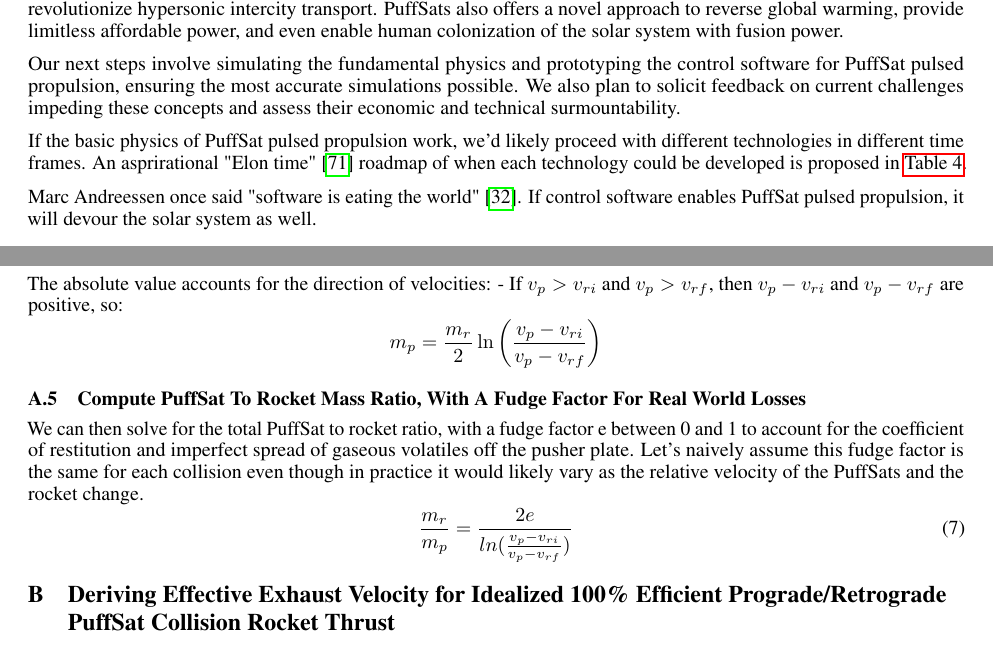
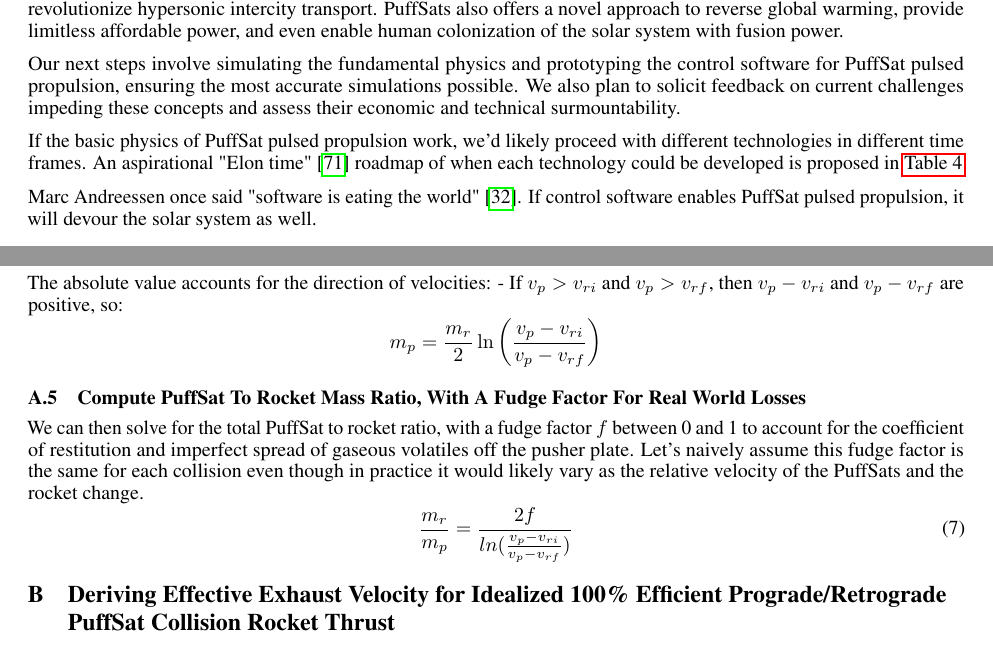
Before and after one commit to katzseth22202/Balloon-Pulse-Propulsion, a LaTeX paper (templateArxiv.tex): two parts of pages 21 and 23 of 27, joined at a grey line, cut so that both start at the same text. Compiled offline with pdfLaTeX.

Commit message:
Updates from Overleaf

```diff
--- a/templateArxiv.tex
+++ b/templateArxiv.tex
@@ -527,7 +527,7 @@ This paper has introduced the transformative potential of PuffSat pulsed propuls
 
 Our next steps involve simulating the fundamental physics and prototyping the control software for PuffSat pulsed propulsion, ensuring the most accurate simulations possible. We also plan to solicit feedback on current challenges impeding these concepts and assess their economic and technical surmountability.
 
-If the basic physics of PuffSat pulsed propulsion work, we'd likely proceed with different technologies in different time frames.  An asprirational "Elon time" \cite{wiktionary_elon_time} roadmap of when each technology could be  developed is proposed in \autoref{tab:schedule_future_work}.
+If the basic physics of PuffSat pulsed propulsion work, we'd likely proceed with different technologies in different time frames.  An aspirational "Elon time" \cite{wiktionary_elon_time} roadmap of when each technology could be  developed is proposed in \autoref{tab:schedule_future_work}.
 
 
 \begin{table}[htpb]
@@ -643,9 +643,9 @@ m_p = \frac{m_r}{2} \ln \left( \frac{v_p - v_{ri}}{v_p - v_{rf}} \right)
 \]
 \subsection{Compute PuffSat To Rocket Mass Ratio, With A Fudge Factor For Real World Losses}
 
-We can then solve for the total PuffSat to rocket ratio, with a fudge factor e between 0 and 1 to account for the coefficient of restitution and imperfect spread of gaseous volatiles off the pusher plate.   Let's naively assume this fudge factor is the same for each collision even though in practice it would likely vary as the relative velocity of the PuffSats and the rocket change.
+We can then solve for the total PuffSat to rocket ratio, with a fudge factor $f$ between 0 and 1 to account for the coefficient of restitution and imperfect spread of gaseous volatiles off the pusher plate.   Let's naively assume this fudge factor is the same for each collision even though in practice it would likely vary as the relative velocity of the PuffSats and the rocket change.
 \begin{equation}
-\frac{m_r}{m_p} = \frac{2e}{ln(\frac{v_p-v_{ri}}{v_p-v_{rf}})}\label{eq:PuffSat_ratio}
+\frac{m_r}{m_p} = \frac{2f}{ln(\frac{v_p-v_{ri}}{v_p-v_{rf}})}\label{eq:PuffSat_ratio}
 \end{equation}
 
 \section{Deriving Effective Exhaust Velocity for Idealized 100\% Efficient Prograde/Retrograde PuffSat Collision Rocket Thrust}\label{sec:dv_effective}
```
Also changed, not shown: templateArxiv.tex (4 more changed lines).
